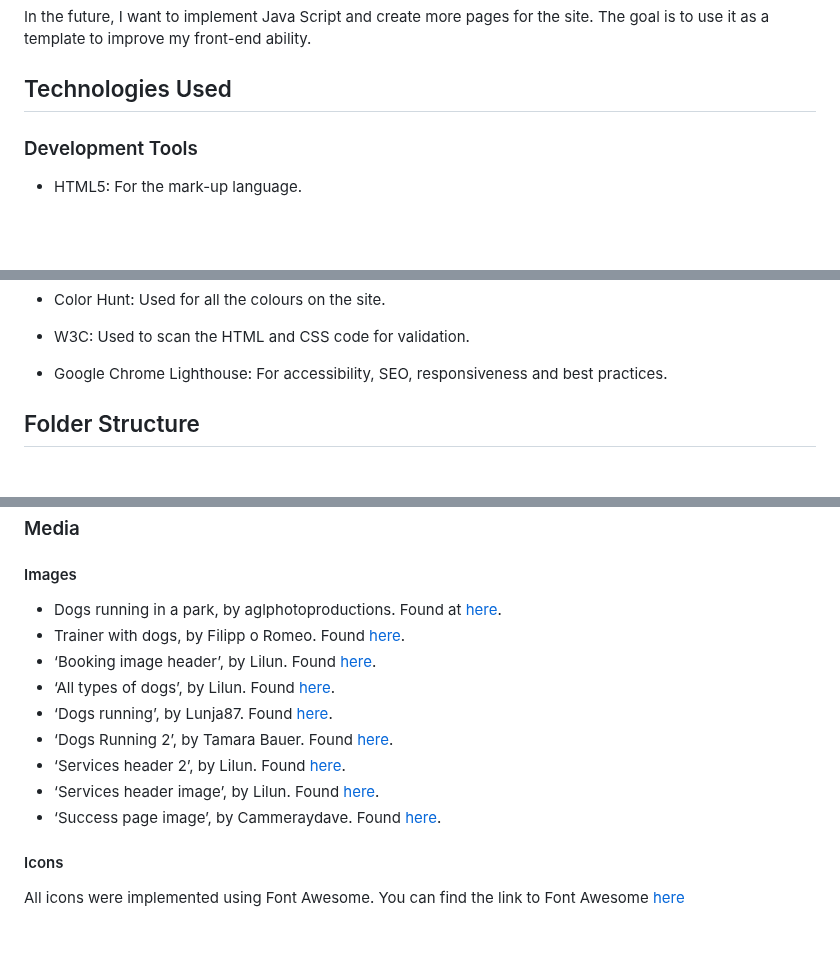
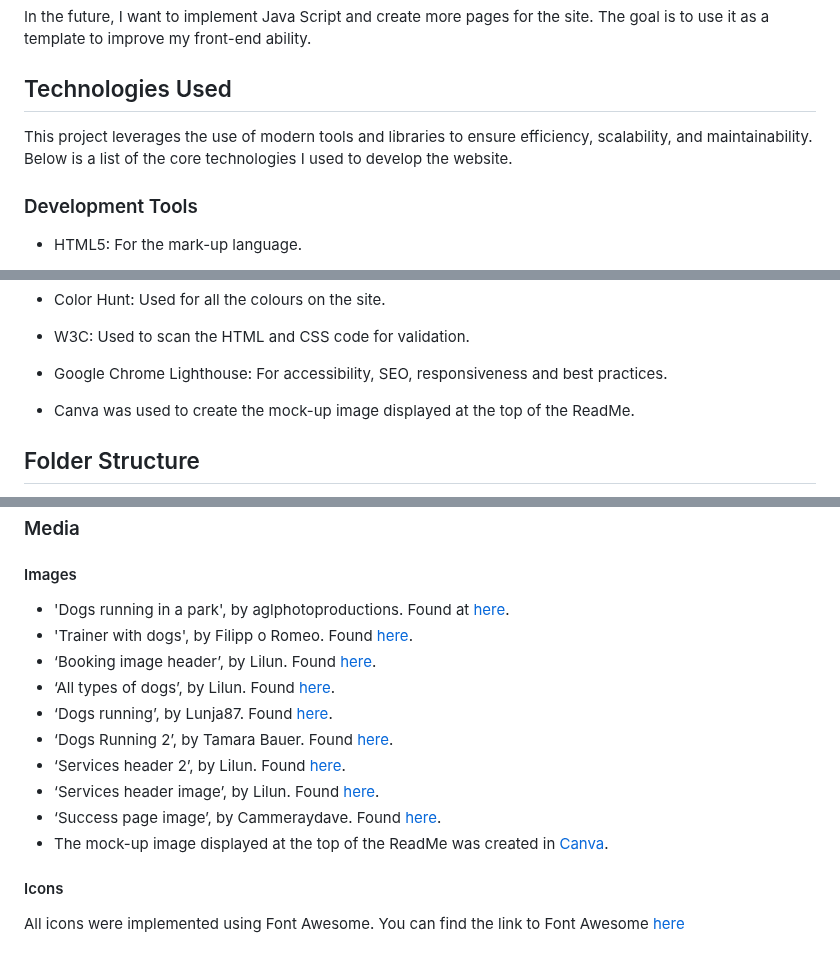
Before and after one commit to tstyer/Folkestone-Dogs, a Markdown page: README.md, 3 parts joined by grey strips. Drawn GitHub-style; blank space fills up the shorter version.

Commit message:
Update README.md
Amend 'technologies used' section and add reference to canva in credits

```diff
--- a/README.md
+++ b/README.md
@@ -237,6 +237,8 @@ The goal is to use it as a template to improve my front-end ability.
 
 ## Technologies Used
 
+This project leverages the use of modern tools and libraries to ensure efficiency, scalability, and maintainability. Below is a list of the core technologies I used to develop the website.
+
 ### Development Tools
 
 - HTML5: For the mark-up language.
@@ -262,6 +264,8 @@ The goal is to use it as a template to improve my front-end ability.
 - W3C: Used to scan the HTML and CSS code for validation.
 
 - Google Chrome Lighthouse: For accessibility, SEO, responsiveness and best practices.
+
+- Canva was used to create the mock-up image displayed at the top of the ReadMe.
 
 ## Folder Structure
 
@@ -626,8 +630,8 @@ A list of all the resources that were outsourced will be displayed here.
 
 #### Images
 
-- Dogs running in a park, by aglphotoproductions. Found at [here](https://www.dreamstime.com/royalty-free-stock-photos-little-dogs-park-image25207288).
-- Trainer with dogs, by Filipp o Romeo. Found [here](https://www.dreamstime.com/royalty-free-stock-images-dog-trainer-teaching-dogs-group-listen-to-commands-image32812229).
+- 'Dogs running in a park', by aglphotoproductions. Found at [here](https://www.dreamstime.com/royalty-free-stock-photos-little-dogs-park-image25207288).
+- 'Trainer with dogs', by Filipp o Romeo. Found [here](https://www.dreamstime.com/royalty-free-stock-images-dog-trainer-teaching-dogs-group-listen-to-commands-image32812229).
 - ‘Booking image header’, by Lilun. Found [here](https://www.dreamstime.com/stock-photo-group-dogs-white-background-standing-looking-up-image88483504).
 - ‘All types of dogs’, by Lilun. Found [here](https://www.dreamstime.com/stock-photo-group-dogs-cats-white-background-standing-looking-up-image88483363).
 - ‘Dogs running’, by Lunja87. Found [here](https://www.dreamstime.com/stock-photo-group-dogs-playing-park-image69809088).
@@ -635,6 +639,7 @@ A list of all the resources that were outsourced will be displayed here.
 - ‘Services header 2’, by Lilun. Found [here](https://www.shutterstock.com/image-photo/cat-dog-group-dogs-kitten-looking-195226160).
 - ‘Services header image’, by Lilun. Found [here](https://www.dreamstime.com/stock-photo-group-dogs-cats-white-background-standing-looking-up-image88483363).
 - ‘Success page image’, by Cammeraydave. Found [here](https://www.dreamstime.com/royalty-free-stock-images-dogs-dog-park-training-image4492729).
+- The mock-up image displayed at the top of the ReadMe was created in [Canva](www.canva.com).
 
 #### Icons
 
```
